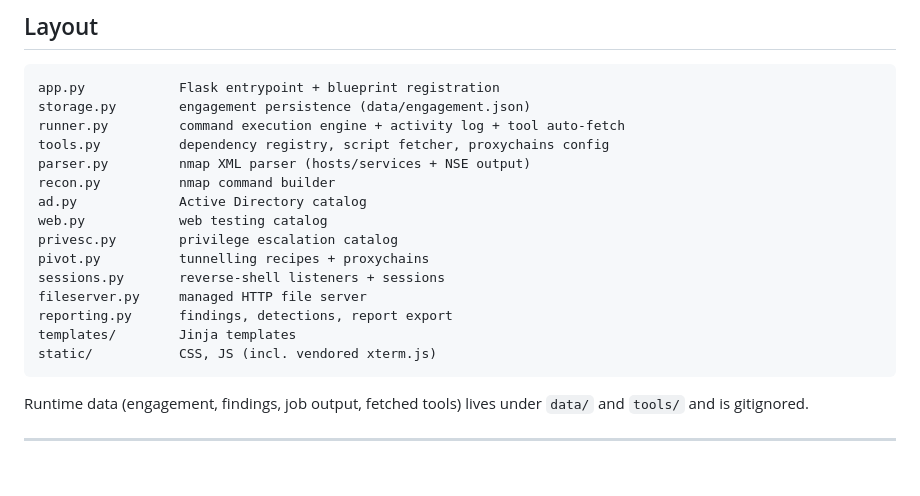
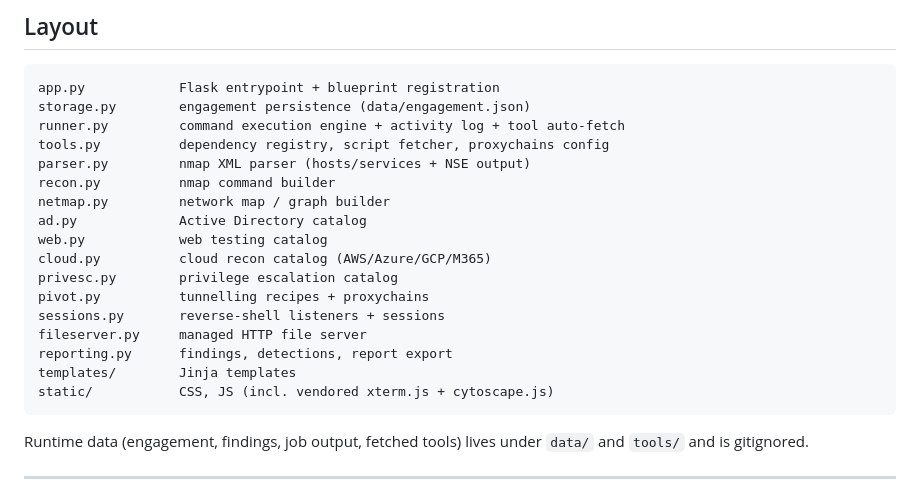
Before and after one commit to iprivettPKT/ZeroCool, a Markdown page: README.md, the part around one of its changes. Rendered like a GitHub page; blank space fills up the shorter version.

````diff
--- a/README.md
+++ b/README.md
@@ -72,15 +76,17 @@ runner.py         command execution engine + activity log + tool auto-fetch
 tools.py          dependency registry, script fetcher, proxychains config
 parser.py         nmap XML parser (hosts/services + NSE output)
 recon.py          nmap command builder
+netmap.py         network map / graph builder
 ad.py             Active Directory catalog
 web.py            web testing catalog
+cloud.py          cloud recon catalog (AWS/Azure/GCP/M365)
 privesc.py        privilege escalation catalog
 pivot.py          tunnelling recipes + proxychains
 sessions.py       reverse-shell listeners + sessions
 fileserver.py     managed HTTP file server
 reporting.py      findings, detections, report export
 templates/        Jinja templates
-static/           CSS, JS (incl. vendored xterm.js)
+static/           CSS, JS (incl. vendored xterm.js + cytoscape.js)
 ```
 
 Runtime data (engagement, findings, job output, fetched tools) lives under
````
Also changed, not shown: other parts of README.md (+13 -9 lines).
